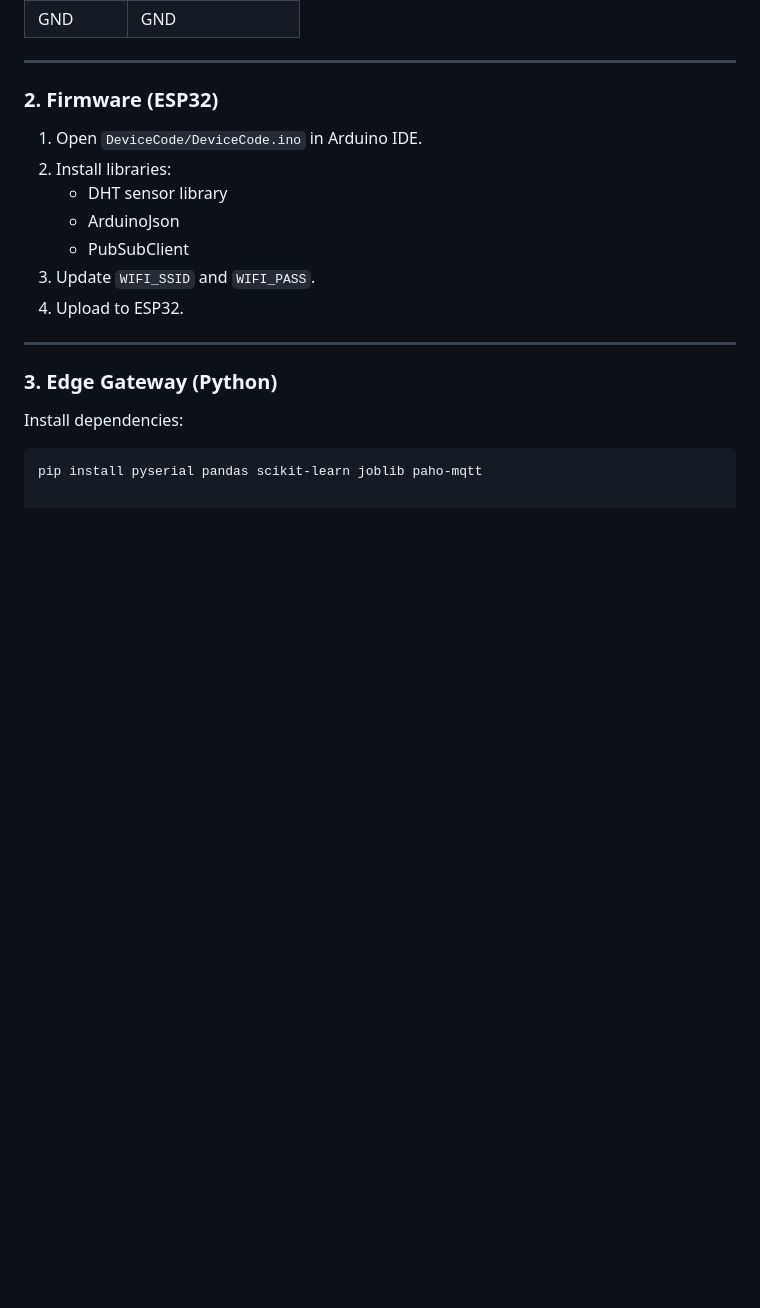
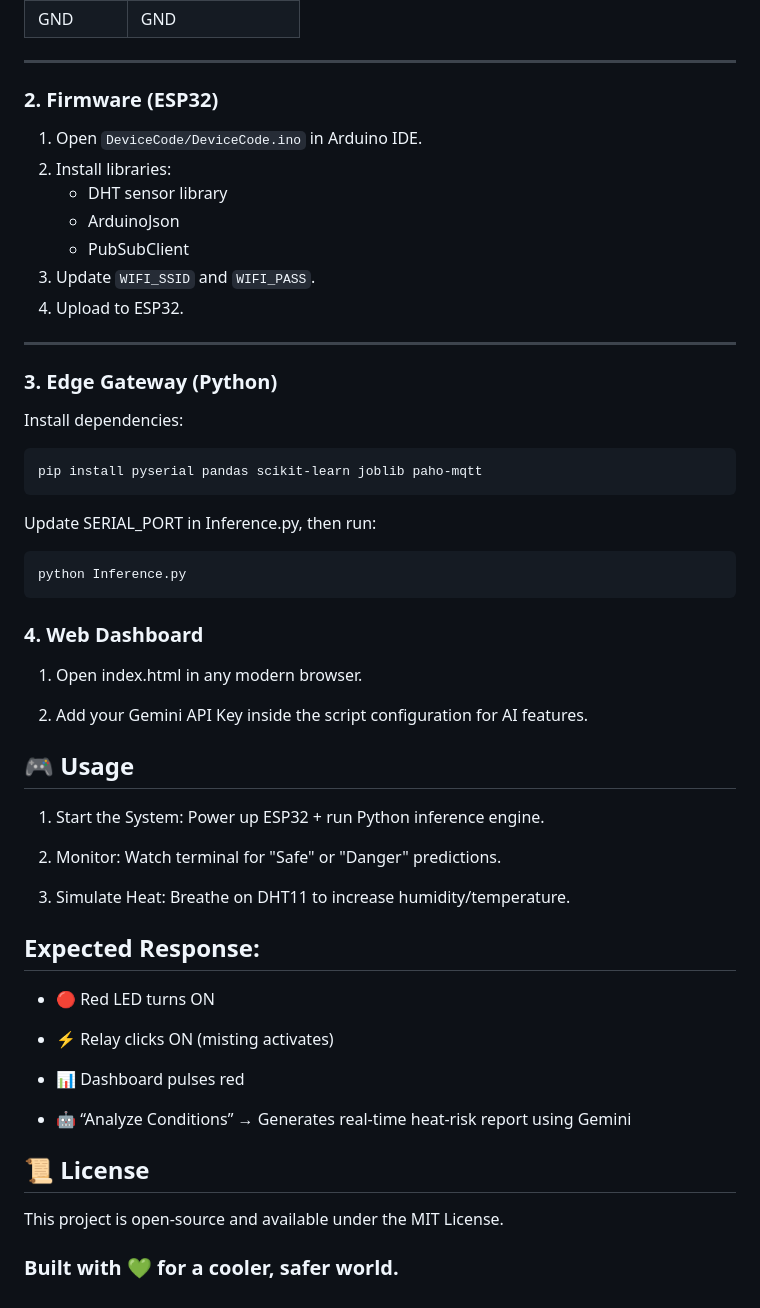
Before and after one commit to mohesh-coder/Releaf_AIoT, a Markdown page: README.md, the part around the change. Drawn GitHub-style; blank space fills up the shorter version.

````diff
--- a/README.md
+++ b/README.md
@@ -98,3 +98,38 @@ Install dependencies:
 
 ```bash
 pip install pyserial pandas scikit-learn joblib paho-mqtt
+```
+Update SERIAL_PORT in Inference.py, then run:
+
+```
+python Inference.py
+```
+### **4. Web Dashboard**
+
+1. Open index.html in any modern browser.
+
+2. Add your Gemini API Key inside the script configuration for AI features.
+
+## 🎮 Usage
+
+1. Start the System: Power up ESP32 + run Python inference engine.
+
+2. Monitor: Watch terminal for "Safe" or "Danger" predictions.
+
+3. Simulate Heat: Breathe on DHT11 to increase humidity/temperature.
+
+## Expected Response:
+
+- 🔴 Red LED turns ON
+
+- ⚡ Relay clicks ON (misting activates)
+
+- 📊 Dashboard pulses red
+
+- 🤖 “Analyze Conditions” → Generates real-time heat-risk report using Gemini
+
+## 📜 License
+
+This project is open-source and available under the MIT License.
+
+### Built with 💚 for a cooler, safer world.
````
